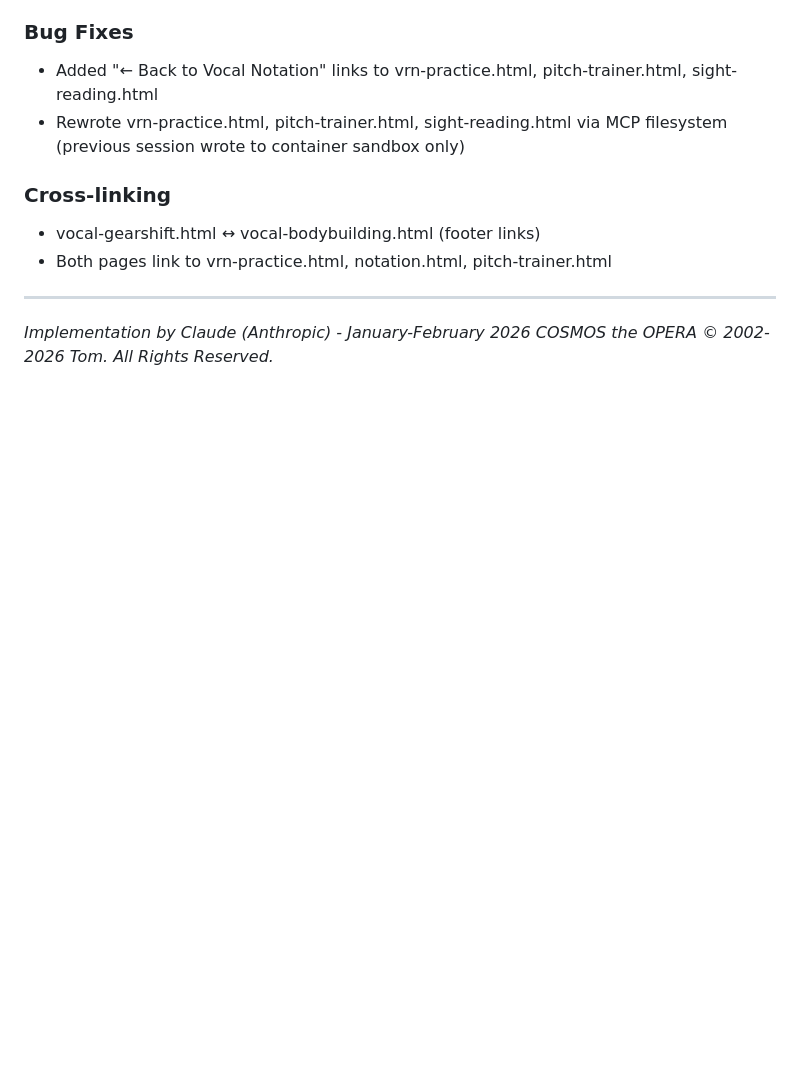
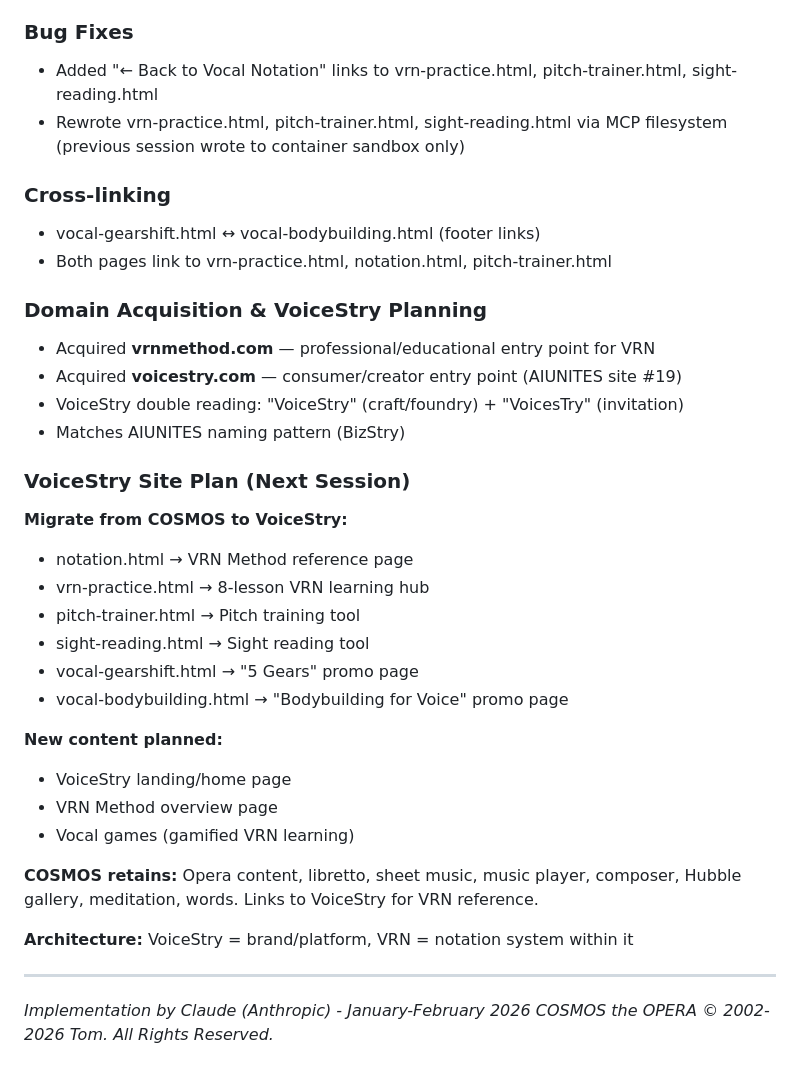
Before and after one commit to AIUNITES/cosmostheopera-site, a Markdown page: PROGRESS_LOG.md, the part around the change. Rendered like a GitHub page; blank space fills up the shorter version.

```diff
--- a/PROGRESS_LOG.md
+++ b/PROGRESS_LOG.md
@@ -782,6 +782,30 @@ Home | Vocal Notation | VRN Practice | Pitch Trainer | Sight Reading | Sheet Mus
 - vocal-gearshift.html ↔ vocal-bodybuilding.html (footer links)
 - Both pages link to vrn-practice.html, notation.html, pitch-trainer.html
 
+### Domain Acquisition & VoiceStry Planning
+- Acquired **vrnmethod.com** — professional/educational entry point for VRN
+- Acquired **voicestry.com** — consumer/creator entry point (AIUNITES site #19)
+- VoiceStry double reading: "VoiceStry" (craft/foundry) + "VoicesTry" (invitation)
+- Matches AIUNITES naming pattern (BizStry)
+
+### VoiceStry Site Plan (Next Session)
+**Migrate from COSMOS to VoiceStry:**
+- notation.html → VRN Method reference page
+- vrn-practice.html → 8-lesson VRN learning hub
+- pitch-trainer.html → Pitch training tool
+- sight-reading.html → Sight reading tool
+- vocal-gearshift.html → "5 Gears" promo page
+- vocal-bodybuilding.html → "Bodybuilding for Voice" promo page
+
+**New content planned:**
+- VoiceStry landing/home page
+- VRN Method overview page
+- Vocal games (gamified VRN learning)
+
+**COSMOS retains:** Opera content, libretto, sheet music, music player, composer, Hubble gallery, meditation, words. Links to VoiceStry for VRN reference.
+
+**Architecture:** VoiceStry = brand/platform, VRN = notation system within it
+
 ---
 
 *Implementation by Claude (Anthropic) - January-February 2026*
```
Also changed, not shown: transcripts/2026-02-08_VoiceStry-brand-and-promo-pages.md (added, +195 -0 lines).
